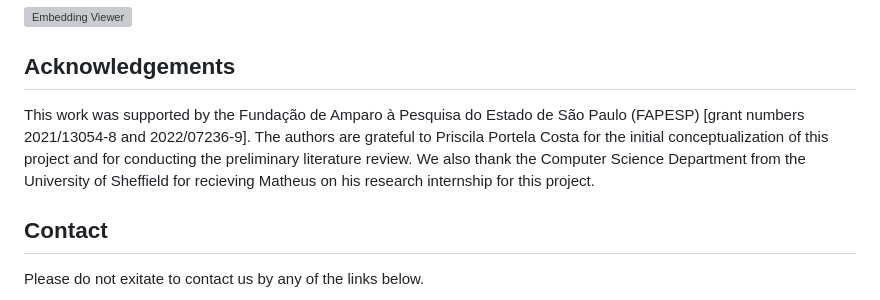
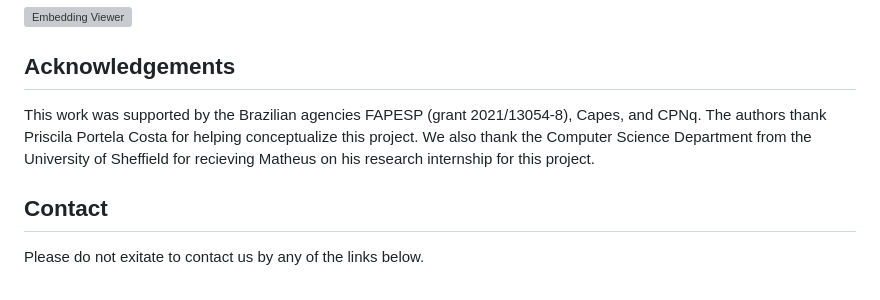
Before and after one commit to matheusvvb-19/WE4LKD-leukemia_w2v, a Markdown page: README.md, the part around the change. Rendered like a GitHub page; grey boxes are pictures that could not be loaded.

```diff
--- a/README.md
+++ b/README.md
@@ -107,7 +107,7 @@ To complement this project, we developed two web applications using the Streamli
 
 ## Acknowledgements
 
-This work was supported by the Fundação de Amparo à Pesquisa do Estado de São Paulo (FAPESP) [grant numbers 2021/13054-8 and 2022/07236-9]. The authors are grateful to Priscila Portela Costa for the initial conceptualization of this project and for conducting the preliminary literature review. We also thank the Computer Science Department from the University of Sheffield for recieving Matheus on his research internship for this project.
+This work was supported by the Brazilian agencies FAPESP (grant  2021/13054-8), Capes, and CPNq. The authors thank Priscila Portela Costa for helping conceptualize this project. We also thank the Computer Science Department from the University of Sheffield for recieving Matheus on his research internship for this project.
 
 ## Contact
 
```
